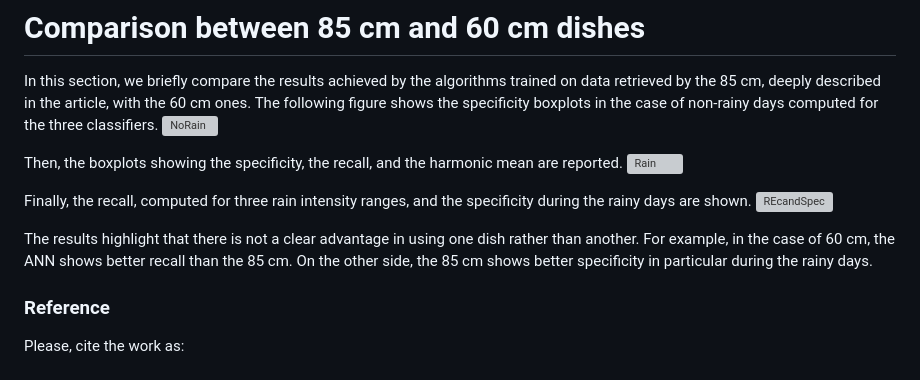
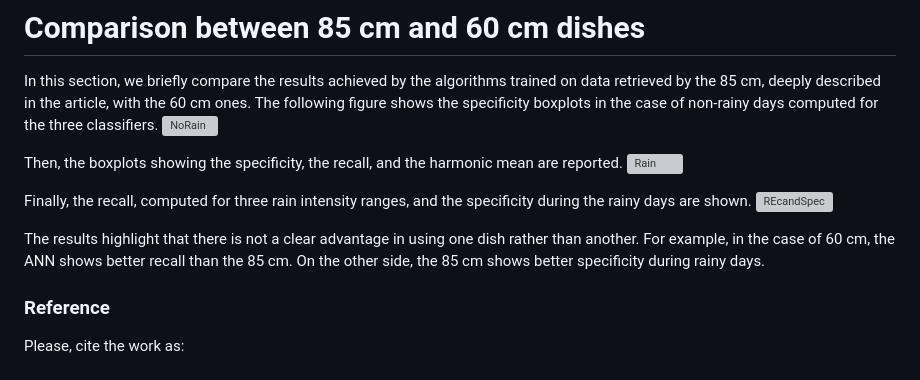
Before and after one commit to cosmiclabunige/SRS_dataset_88_days, a Markdown page: README.md, the part around the change. Drawn GitHub-style; grey boxes are pictures that could not be loaded.

```diff
--- a/README.md
+++ b/README.md
@@ -84,7 +84,7 @@ Then, the boxplots showing the specificity, the recall, and the harmonic mean ar
 Finally, the recall, computed for three rain intensity ranges, and the specificity during the rainy days are shown.
 ![REcandSpec](https://github.com/cosmiclabunige/SRS_dataset_88_days/assets/114477377/aaac59d6-9978-4cca-a6c3-f0e502e6eddb)
 
-The results highlight that there is not a clear advantage in using one dish rather than another. For example, in the case of 60 cm, the ANN shows better recall than the 85 cm. On the other side, the 85 cm shows better specificity in particular during the rainy days.
+The results highlight that there is not a clear advantage in using one dish rather than another. For example, in the case of 60 cm, the ANN shows better recall than the 85 cm. On the other side, the 85 cm shows better specificity during rainy days.
 
 ### Reference
 Please, cite the work as:
```
